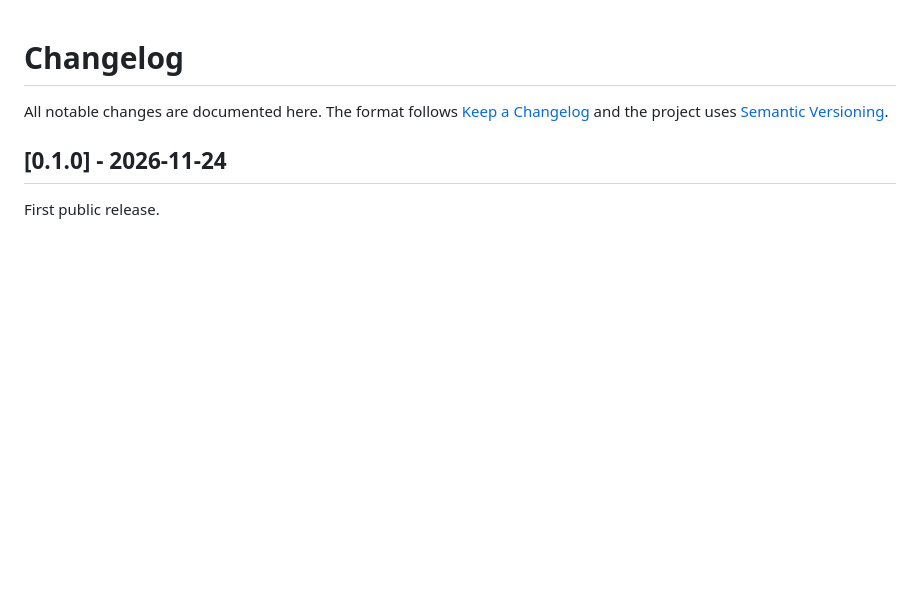
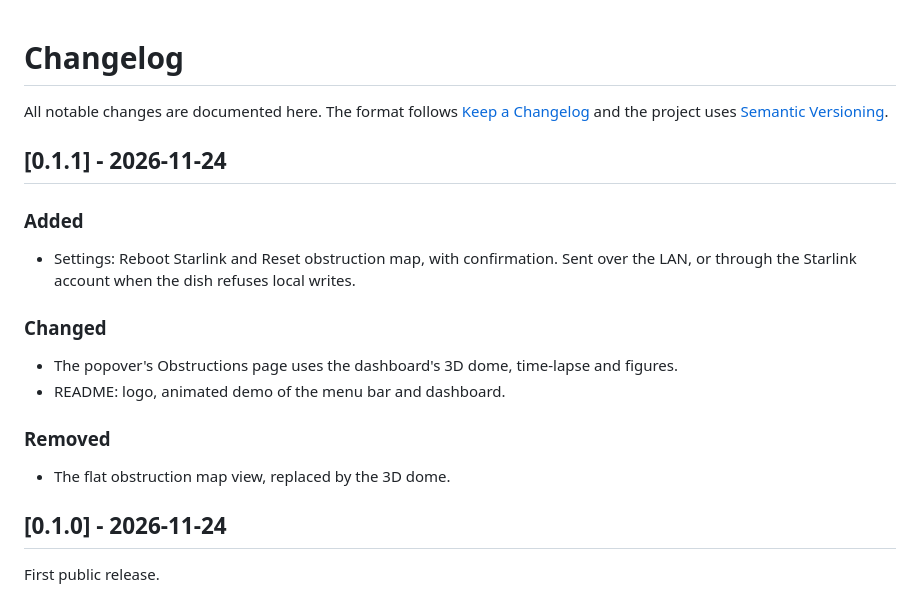
Before and after one commit to paulo-amaral/starlink-macos-menubar, a Markdown page: CHANGELOG.md, the part around the change. Drawn GitHub-style; blank space fills up the shorter version.

```diff
--- a/CHANGELOG.md
+++ b/CHANGELOG.md
@@ -3,6 +3,19 @@
 All notable changes are documented here. The format follows
 [Keep a Changelog](https://keepachangelog.com/en/1.1.0/) and the project uses
 [Semantic Versioning](https://semver.org/).
+
+## [0.1.1] - 2026-11-24
+
+### Added
+- Settings: Reboot Starlink and Reset obstruction map, with confirmation. Sent over the LAN, or
+  through the Starlink account when the dish refuses local writes.
+
+### Changed
+- The popover's Obstructions page uses the dashboard's 3D dome, time-lapse and figures.
+- README: logo, animated demo of the menu bar and dashboard.
+
+### Removed
+- The flat obstruction map view, replaced by the 3D dome.
 
 ## [0.1.0] - 2026-11-24
 
```
Also changed, not shown: SECURITY.md (+3 -0 lines), docs/screens.md (+3 -1 lines), docs/images/settings-starlink.png, 8 other files.
